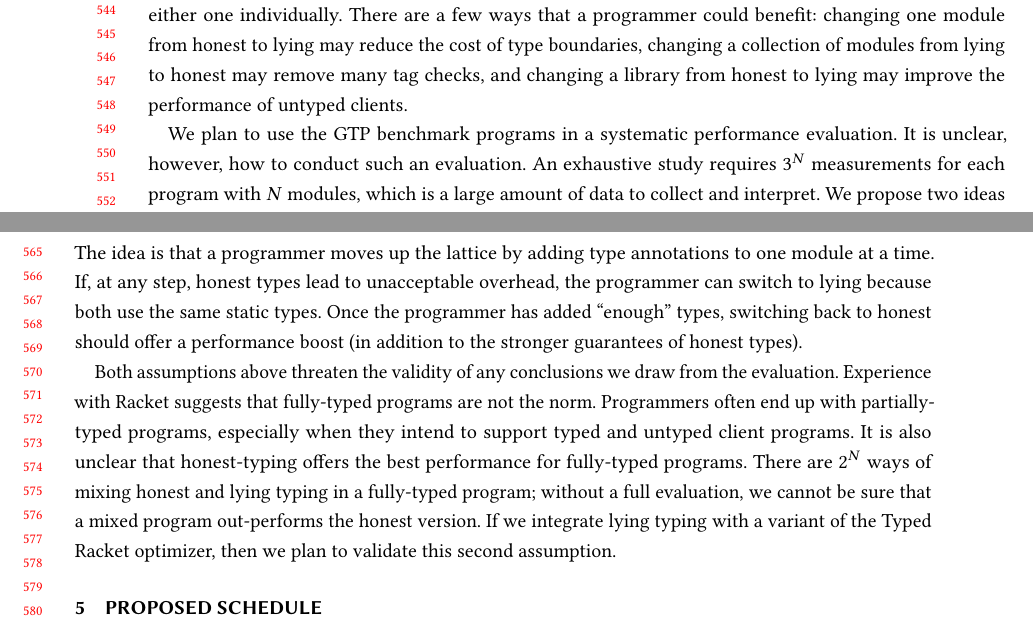
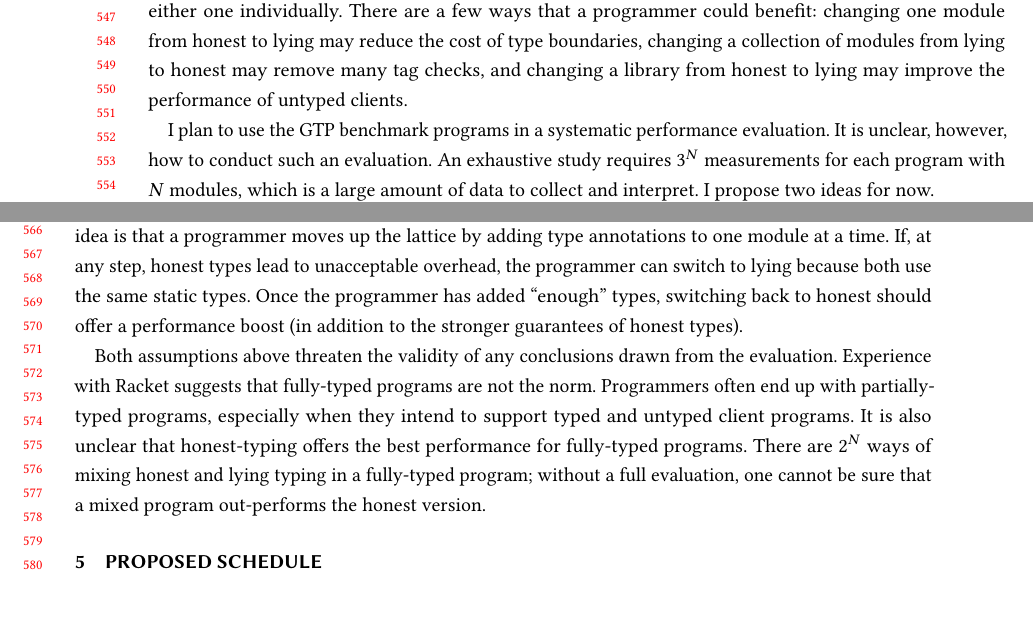
Before and after one commit to bennn/dissertation, a LaTeX paper (proposal/proposal.tex, which reads proposal/todo.tex): two parts of pages 12 and 13 of 14, joined at a grey line, cut at the place of the change. Compiled offline with pdfLaTeX.

Commit message:
proposal: we -> I, address union types

```diff
--- a/proposal/todo.tex
+++ b/proposal/todo.tex
@@ -125,17 +130,17 @@ There are a few ways that a programmer could benefit:
  changing one module from \tdeep{} to \tshallow{} may reduce the cost of type boundaries,
  changing a collection of modules from \tshallow{} to \tdeep{} may remove many tag checks,
  and changing a library from \tdeep{} to \tshallow{} may improve the performance of untyped clients.
-% In particular, we posit that changing the Racket math library to use \tshallow{}
+% In particular, I posit that changing the Racket math library to use \tshallow{}
 % types will improve its performance in untyped programs without ``shifting the problem''
 % to \tdeep{}-typed clients.
-% We expect all clients to suffer moderate overhead after the change instead
+% I expect all clients to suffer moderate overhead after the change instead
 % of the +25x pathologies that programmers currently face.\footnote{\shorturl{https://}{docs.racket-lang.org/math/array.html}}
 
-We plan to use the GTP benchmark programs in a systematic performance evaluation.
+I plan to use the GTP benchmark programs in a systematic performance evaluation.
 It is unclear, however, how to conduct such an evaluation.
 An exhaustive study requires $3^N$ measurements for each program with $N$
  modules, which is a large amount of data to collect and interpret.
-We propose two ideas for now.
+I propose two ideas for now.
 
 To test the math library, the existing method suffices:
  convert the math library to be \tshallow{}-typed and measure the performance lattice.
@@ -155,7 +160,7 @@ If, at any step, \tdeep{} types lead to unacceptable overhead, the programmer ca
 Once the programmer has added ``enough'' types, switching back to \tdeep{} should
 offer a performance boost (in addition to the stronger guarantees of \tdeep{} types).
 
-Both assumptions above threaten the validity of any conclusions we draw from the
+Both assumptions above threaten the validity of any conclusions drawn from the
 evaluation.
 Experience with Racket suggests that fully-typed programs are not the norm.
 Programmers often end up with partially-typed programs, especially when they
@@ -163,10 +168,10 @@ intend to support typed and untyped client programs.
 It is also unclear that \tdeep{}-typing offers the best performance for fully-typed
 programs.
 There are $2^N$ ways of mixing \tdeep{} and \tshallow{} typing in a fully-typed program;
- without a full evaluation, we cannot be sure that a mixed program out-performs
+ without a full evaluation, one cannot be sure that a mixed program out-performs
  the \tdeep{} version.
-If we integrate \tshallow{} typing with a variant of the Typed Racket optimizer,
-then we plan to validate this second assumption.
+%If I integrate \tshallow{} typing with a variant of the Typed Racket optimizer,
+%then I plan to validate this second assumption.
 
 %Possible algorithm for migration:
 % if slow, convert the most-recently-changed module.
```
Also changed, not shown: proposal/done.tex (+0 -18 lines), proposal/history.tex (+1 -1 lines), proposal/todo.tex (17 more changed lines).
